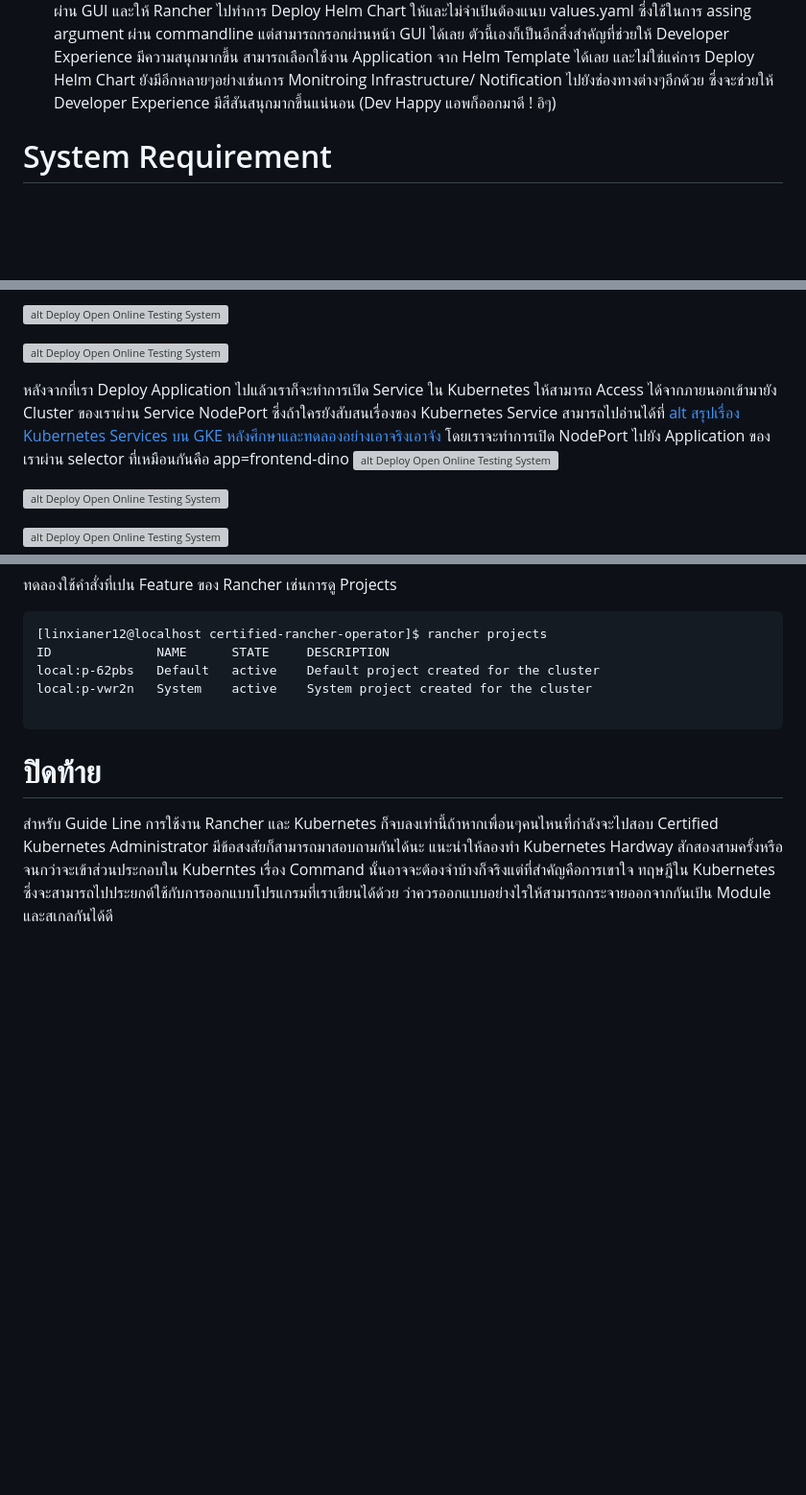
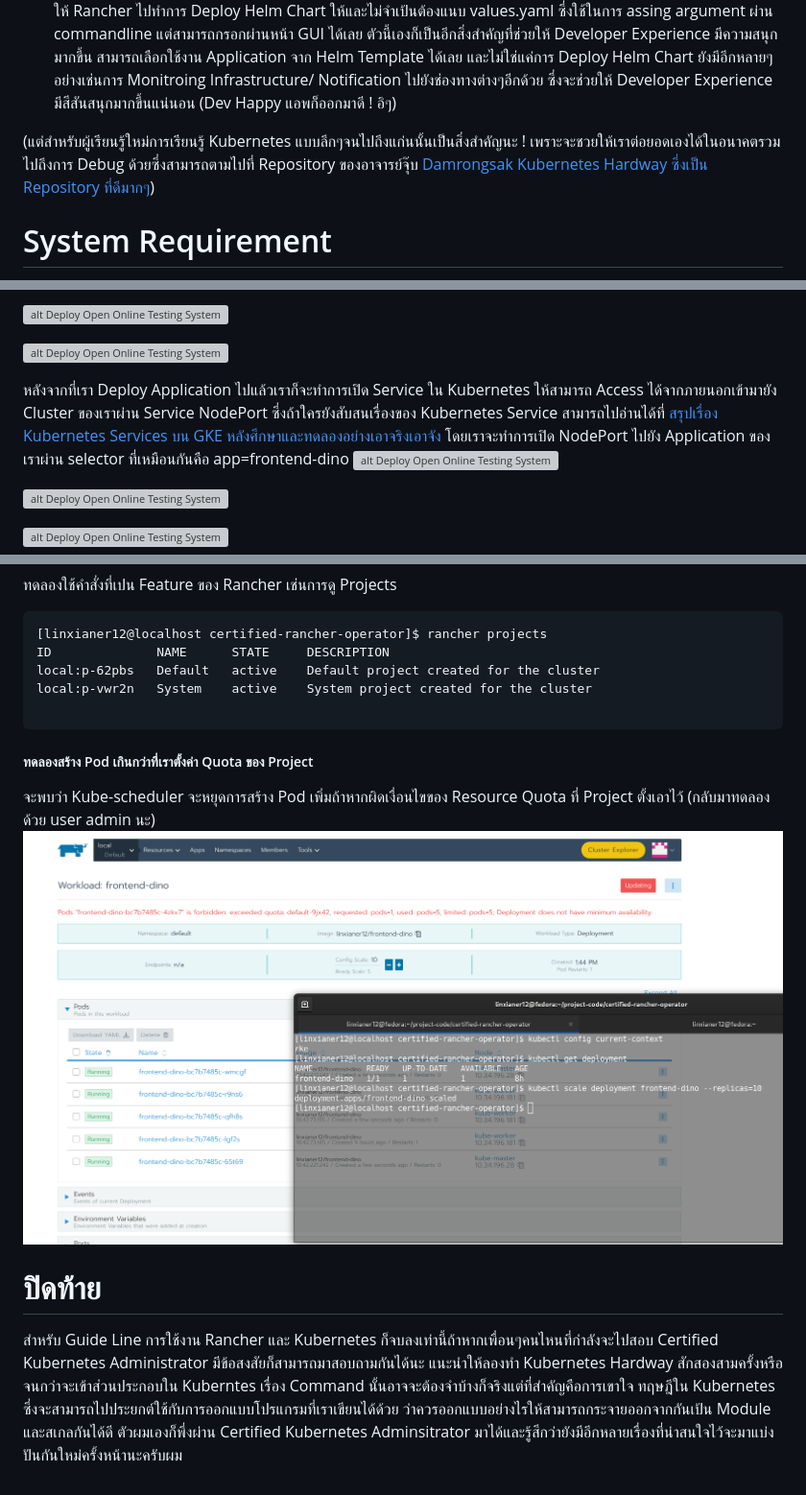
Before and after one commit to wdrdres3qew5ts21/Certified-Rancher-Operator-Thai, a Markdown page: README.md, 3 parts joined by grey strips. Shown: that part at 96% size. Rendered like a GitHub page; pictures changed too: images/resource-quota/proof-authorize/7.limit-pod.png (added); blank space fills up the shorter version; grey boxes are pictures that could not be loaded.

Commit message:
[ADD] แสดงผลการ Limit Resource

````diff
--- a/README.md
+++ b/README.md
@@ -21,4 +21,6 @@
    แต่กระนั้นเองการ Deploy และ Config Infrastrucutre จะดีขึ้นและให้ความรู้สึกสนุกขึ้นไหม ถ้าหากเราสามารถกดผ่าน GUI และให้ Rancher ไปทำการ Deploy Helm Chart ให้และไม่จำเป้นต้องแนบ values.yaml ซึ่งใช้ในการ assing argument ผ่าน commandline แต่สามารถกรอกผ่านหน้า GUI ได้เลย ตัวนี้เองก็เป็นอีกสิ่งสำคัญที่ช่วยให้ Developer Experience มีความสนุกมากขึ้น  สามารถเลือกใช้งาน Application จาก Helm Template ได้เลย และไม่ใช่แค่การ Deploy Helm Chart ยังมีอีกหลายๆอย่างเช่นการ Monitroing Infrastructure/ Notification ไปยังช่องทางต่างๆอีกด้วย ซึ่งจะช่วยให้ Developer Experience มีสีสันสนุกมากขึ้นแน่นอน (Dev Happy แอพก็ออกมาดี ! อิๆ)
+
+(แต่สำหรับผู้เรียนรู้ใหม่การเรียนรู้ Kubernetes แบบลึกๆจนไปถึงแก่นนั้นเป็นสิ่งสำคัญนะ ! เพราะจะชวยให้เราต่อยอดเองได้ในอนาคตรวมไปถึงการ Debug ด้วยซึ่งสามารถตามไปที่ Repository ของอาจารย์จุ๊บ [Damrongsak Kubernetes Hardway ซึ่งเป็น Repository ที่ดีมากๆ](https://github.com/rdamrong/Kubernetes-The-Hard-Way-CentOS))
 
 # System Requirement
 1. Fedora 33 Workstation สำหรับทำงาน Ram 16GB, 4 Core - 8 Thread : Yoga C930
@@ -498,7 +500,7 @@ externalIp= IP ของ VM ใน Cluster
 
 ![alt Deploy Open Online Testing System](images/cluster-explorer/deploy-2.png)
 
-หลังจากที่เรา Deploy Application ไปแล้วเราก็จะทำการเปิด Service ใน Kubernetes ให้สามารถ Access ได้จากภายนอกเข้ามายัง Cluster ของเราผ่าน Service NodePort ซึ่งถ้าใครยังสับสนเรื่องของ Kubernetes Service สามารถไปอ่านได้ที่ [alt สรุปเรื่อง Kubernetes Services บน GKE หลังศึกษาและทดลองอย่างเอาจริงเอาจัง](https://www.spicydog.org/blog/my-summary-on-gke-services/)
+หลังจากที่เรา Deploy Application ไปแล้วเราก็จะทำการเปิด Service ใน Kubernetes ให้สามารถ Access ได้จากภายนอกเข้ามายัง Cluster ของเราผ่าน Service NodePort ซึ่งถ้าใครยังสับสนเรื่องของ Kubernetes Service สามารถไปอ่านได้ที่ [สรุปเรื่อง Kubernetes Services บน GKE หลังศึกษาและทดลองอย่างเอาจริงเอาจัง](https://www.spicydog.org/blog/my-summary-on-gke-services/)
 โดยเราจะทำการเปิด NodePort ไปยัง Application ของเราผ่าน selector ที่เหมือนกันคือ app=frontend-dino
 ![alt Deploy Open Online Testing System](images/cluster-explorer/service1.png)
 
@@ -1145,7 +1147,12 @@ local:p-vwr2n   System    active    System project created for the cluster
 
 ```
 
+##### ทดลองสร้าง Pod เกินกว่าที่เราตั้งค่า Quota ของ Project
+จะพบว่า Kube-scheduler จะหยุดการสร้าง Pod เพิ่มถ้าหากผิดเงื่อนไขของ Resource Quota ที่ Project ตั้งเอาไว้ (กลับมาทดลองด้วย user admin นะ)
+![Pod Exceed with be reject](images/resource-quota/proof-authorize/7.limit-pod.png)
+
 # ปิดท้าย
 สำหรับ Guide Line การใช้งาน Rancher และ Kubernetes ก็จบลงเท่านี้ถ้าหากเพื่อนๆคนไหนที่กำลังจะไปสอบ Certified Kubernetes Administrator มีข้อสงสัยก็สามารถมาสอบถามกันได้นะ
 แนะนำให้ลองทำ Kubernetes Hardway สักสองสามครั้งหรือจนกว่าจะเข้าส่วนประกอบใน Kuberntes เรื่อง Command นั้นอาจจะต้องจำบ้างก็จริงแต่ที่สำคัญคือการเขาใจ ทฤษฎีใน Kubernetes ซึ่งจะสามารถไปประยกต์ใช้กับการออกแบบโปรแกรมที่เราเขียนได้ด้วย
 ว่าควรออกแบบอย่างไรให้สามารถกระจายออกจากกันเป้น Module และสเกลกันได้ดี
+ตัวผมเองก็พึ่งผ่าน Certified Kubernetes Adminsitrator มาได้และรู้สึกว่ายังมีอีกหลายเรื่องที่น่าสนใจไว้จะมาแบ่งปันกันใหม่ครั้งหน้านะครับผม
````
Also changed, not shown: other parts of README.md (+1 -1 lines).
